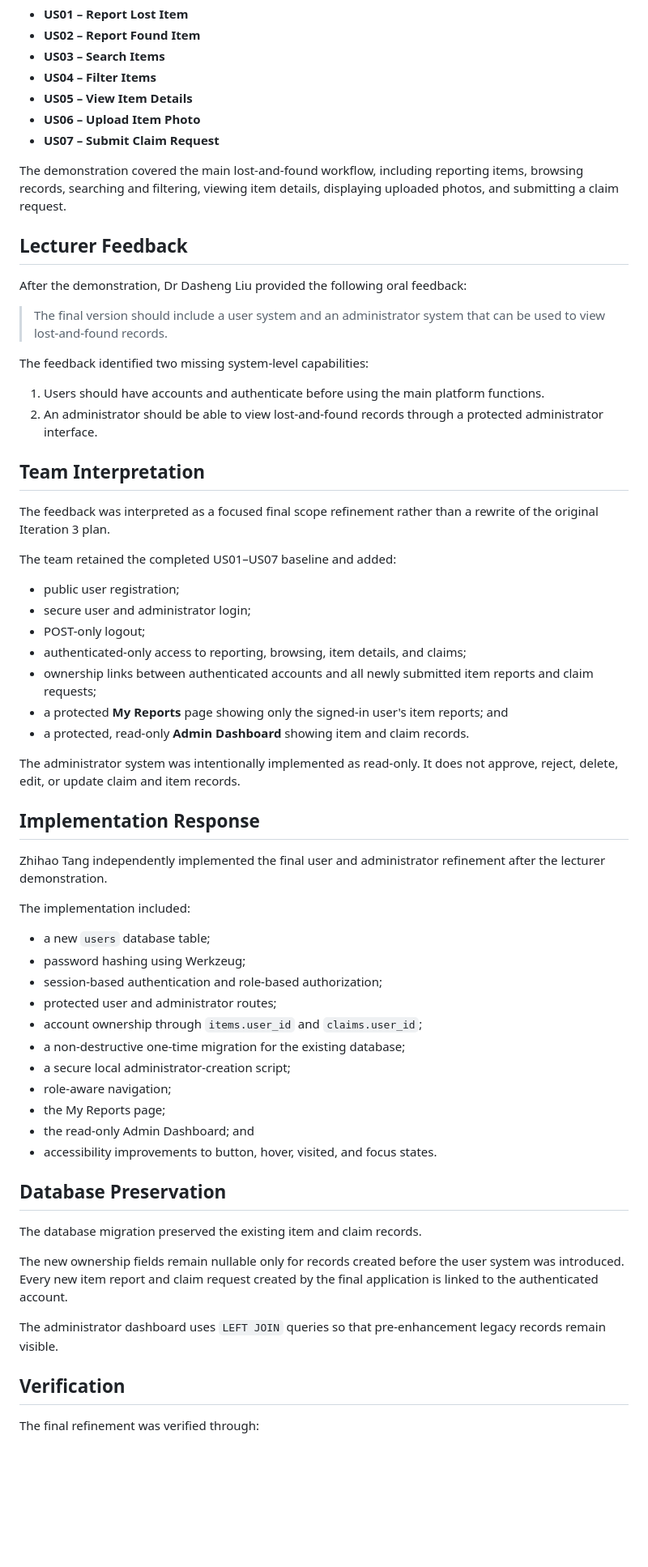
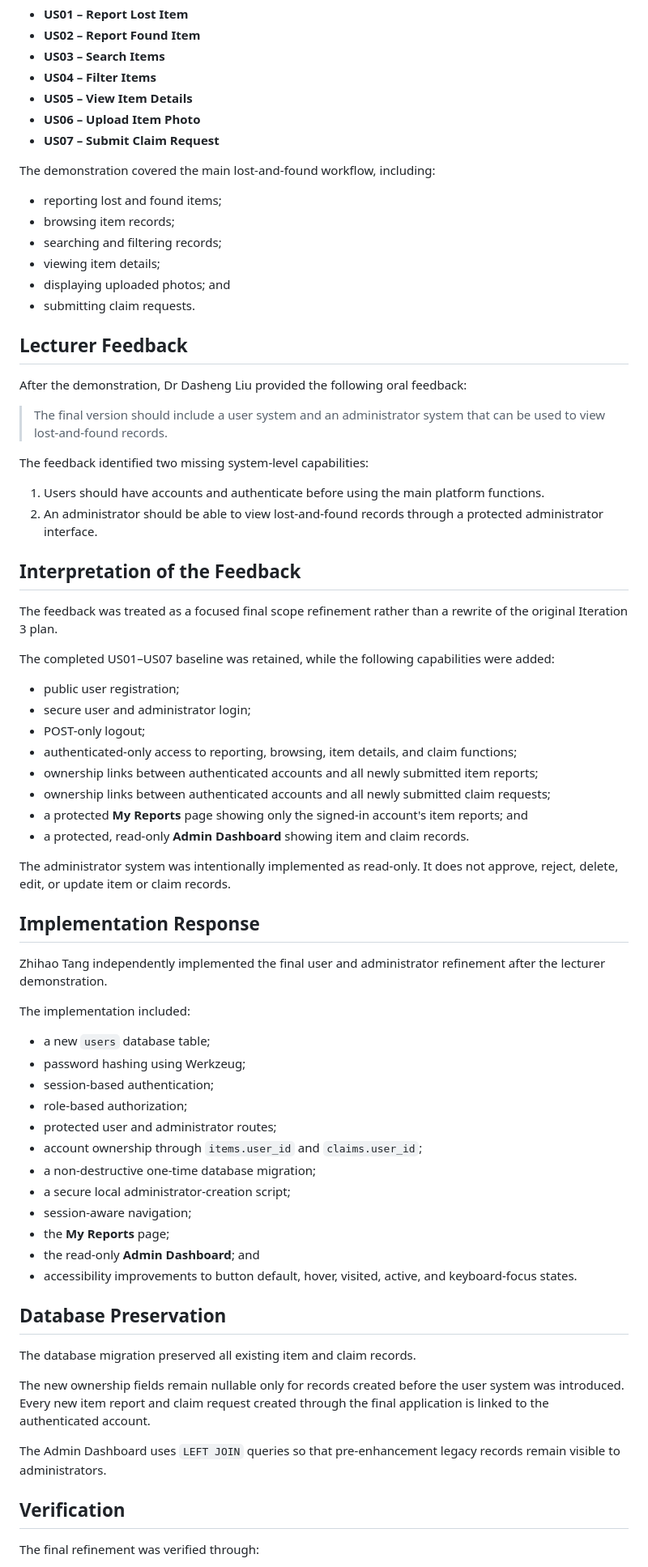
Before and after one commit to ZhihaoTang615/campus-lost-and-found-platform, a Markdown page: docs/client-feedback/iteration-3-feedback.md, the part around one of its changes. Shown at 81% size. Rendered like a GitHub page; blank space fills up the shorter version.

```diff
--- a/docs/client-feedback/iteration-3-feedback.md
+++ b/docs/client-feedback/iteration-3-feedback.md
@@ -20,9 +20,14 @@ The version demonstrated in class included the completed US01–US07 baseline:
 - **US06 – Upload Item Photo**
 - **US07 – Submit Claim Request**
 
-The demonstration covered the main lost-and-found workflow, including reporting
-items, browsing records, searching and filtering, viewing item details,
-displaying uploaded photos, and submitting a claim request.
+The demonstration covered the main lost-and-found workflow, including:
+
+- reporting lost and found items;
+- browsing item records;
+- searching and filtering records;
+- viewing item details;
+- displaying uploaded photos; and
+- submitting claim requests.
 
 ## Lecturer Feedback
 
@@ -33,60 +38,52 @@ After the demonstration, Dr Dasheng Liu provided the following oral feedback:
 
 The feedback identified two missing system-level capabilities:
 
-1. Users should have accounts and authenticate before using the main platform
-   functions.
-2. An administrator should be able to view lost-and-found records through a
-   protected administrator interface.
+1. Users should have accounts and authenticate before using the main platform functions.
+2. An administrator should be able to view lost-and-found records through a protected administrator interface.
 
-## Team Interpretation
+## Interpretation of the Feedback
 
-The feedback was interpreted as a focused final scope refinement rather than a
-rewrite of the original Iteration 3 plan.
+The feedback was treated as a focused final scope refinement rather than a rewrite of the original Iteration 3 plan.
 
-The team retained the completed US01–US07 baseline and added:
+The completed US01–US07 baseline was retained, while the following capabilities were added:
 
 - public user registration;
 - secure user and administrator login;
 - POST-only logout;
-- authenticated-only access to reporting, browsing, item details, and claims;
-- ownership links between authenticated accounts and all newly submitted item
-  reports and claim requests;
-- a protected **My Reports** page showing only the signed-in user's item
-  reports; and
+- authenticated-only access to reporting, browsing, item details, and claim functions;
+- ownership links between authenticated accounts and all newly submitted item reports;
+- ownership links between authenticated accounts and all newly submitted claim requests;
+- a protected **My Reports** page showing only the signed-in account's item reports; and
 - a protected, read-only **Admin Dashboard** showing item and claim records.
 
-The administrator system was intentionally implemented as read-only. It does
-not approve, reject, delete, edit, or update claim and item records.
+The administrator system was intentionally implemented as read-only. It does not approve, reject, delete, edit, or update item or claim records.
 
 ## Implementation Response
 
-Zhihao Tang independently implemented the final user and administrator
-refinement after the lecturer demonstration.
+Zhihao Tang independently implemented the final user and administrator refinement after the lecturer demonstration.
 
 The implementation included:
 
 - a new `users` database table;
 - password hashing using Werkzeug;
-- session-based authentication and role-based authorization;
+- session-based authentication;
+- role-based authorization;
 - protected user and administrator routes;
 - account ownership through `items.user_id` and `claims.user_id`;
-- a non-destructive one-time migration for the existing database;
+- a non-destructive one-time database migration;
 - a secure local administrator-creation script;
-- role-aware navigation;
-- the My Reports page;
-- the read-only Admin Dashboard; and
-- accessibility improvements to button, hover, visited, and focus states.
+- session-aware navigation;
+- the **My Reports** page;
+- the read-only **Admin Dashboard**; and
+- accessibility improvements to button default, hover, visited, active, and keyboard-focus states.
 
 ## Database Preservation
 
-The database migration preserved the existing item and claim records.
+The database migration preserved all existing item and claim records.
 
-The new ownership fields remain nullable only for records created before the
-user system was introduced. Every new item report and claim request created by
-the final application is linked to the authenticated account.
+The new ownership fields remain nullable only for records created before the user system was introduced. Every new item report and claim request created through the final application is linked to the authenticated account.
 
-The administrator dashboard uses `LEFT JOIN` queries so that pre-enhancement
-legacy records remain visible.
+The Admin Dashboard uses `LEFT JOIN` queries so that pre-enhancement legacy records remain visible to administrators.
 
 ## Verification
 
```
Also changed, not shown: other parts of docs/client-feedback/iteration-3-feedback.md (+60 -8 lines).
